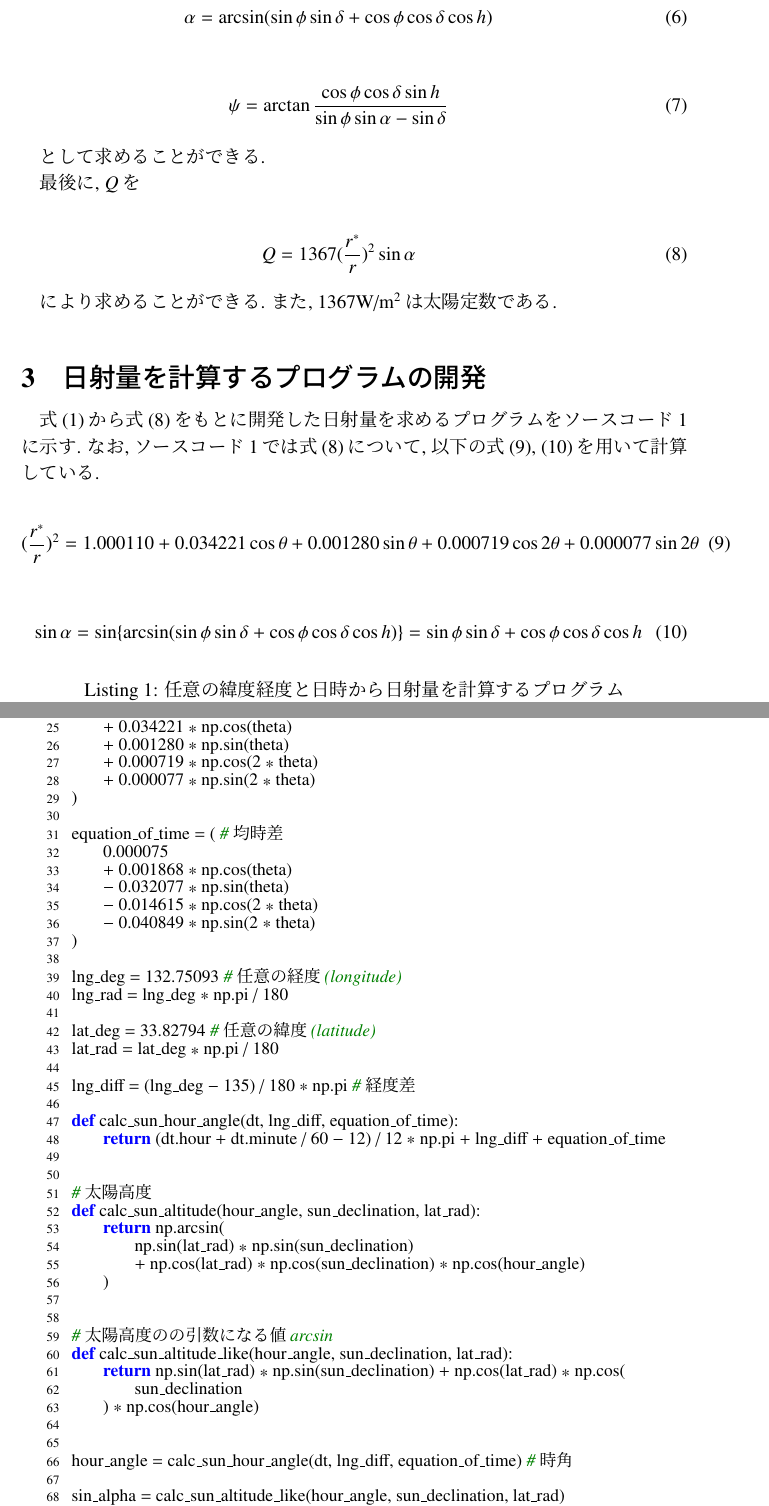
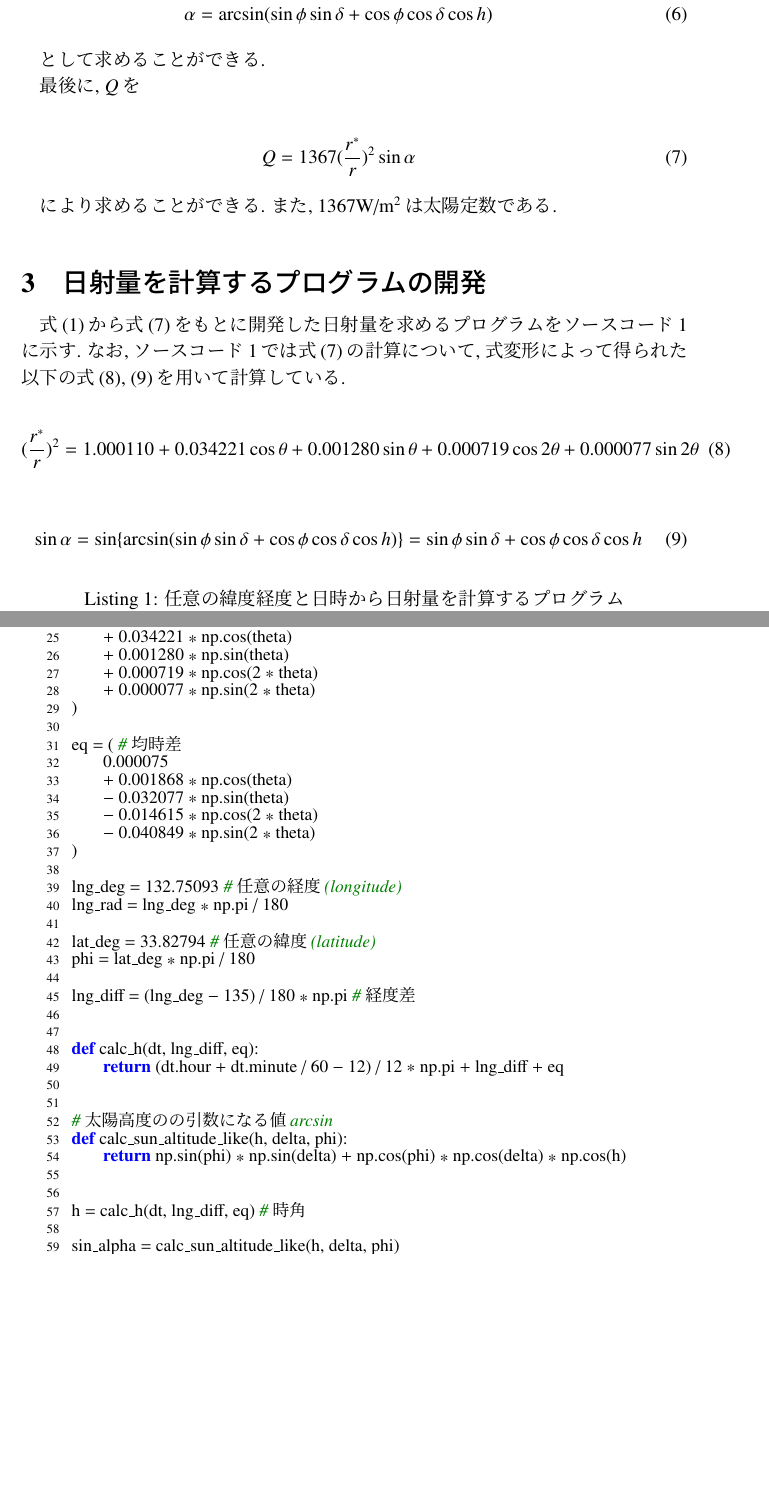
Before and after one commit to sofuetakuma112/lab-reports, a LaTeX document (20220523/祖父江匠真.tex): two parts of pages 2 and 3 of 4, joined at a grey line, cut so that both start at the same text, the shorter picture padded with empty space. Compiled offline with pLaTeX and dvipdfmx; a LaTeX package or settings file that is missing is left out.

Commit message:
プログラムを読みやすいように変更

```diff
--- a/20220523/祖父江匠真.tex
+++ b/20220523/祖父江匠真.tex
@@ -78,4 +75,3 @@ $\delta$, $\phi$, $h$の値が既知となったので, $\psi$, $\alpha$は, そ
-  \psi = \arctan \frac{\cos \phi\cos \delta\sin h}{\sin \phi\sin \alpha-\sin \delta}
 \end{eqnarray}
 
 として求めることができる.
@@ -90,8 +86,8 @@ $\delta$, $\phi$, $h$の値が既知となったので, $\psi$, $\alpha$は, そ
 また, 1367\si{\watt}/\si{\metre\squared}は太陽定数である.
 
 \section{日射量を計算するプログラムの開発}
-式(1)から式(8)をもとに開発した日射量を求めるプログラムをソースコード\ref{sc1}に示す.
-なお, ソースコード\ref{sc1}では式(8)について, 以下の式(9), (10)を用いて計算している.
+式(1)から式(7)をもとに開発した日射量を求めるプログラムをソースコード\ref{sc1}に示す.
+なお, ソースコード\ref{sc1}では式(7)の計算について, 式変形によって得られた以下の式(8), (9)を用いて計算している.
 
 \begin{eqnarray}
   (\frac{r^{*}}{r})^{2} = 1.000110+0.034221\cos \theta+0.001280\sin \theta+0.000719\cos 2\theta+0.000077\sin 2\theta
@@ -112,8 +108,8 @@ dt_delta = dt - dt_new_year  # 元旦からの通し日数
 dn = dt_delta.days + 1
 theta = 2 * np.pi * (dn - 1) / 365
 
-# 太陽赤緯
-sun_declination = (
+# 太陽赤緯(単位はラジアン)
+delta = (
     0.006918
     - (0.399912 * np.cos(theta))
     + (0.070257 * np.sin(theta))
@@ -132,7 +128,7 @@ geocentri_distance_like = (
     + 0.000077 * np.sin(2 * theta)
 )
 
-equation_of_time = (  # 均時差
+eq = (  # 均時差
     0.000075
     + 0.001868 * np.cos(theta)
     - 0.032077 * np.sin(theta)
@@ -144,32 +140,23 @@ lng_deg = 132.75093  # 任意の経度(longitude)
 lng_rad = lng_deg * np.pi / 180
 
 lat_deg = 33.82794  # 任意の緯度(latitude)
-lat_rad = lat_deg * np.pi / 180
+phi = lat_deg * np.pi / 180
 
-lng_diff = (lng_deg - 135) / 180 * np.pi # 経度差
-
-def calc_sun_hour_angle(dt, lng_diff, equation_of_time):
-    return (dt.hour + dt.minute / 60 - 12) / 12 * np.pi + lng_diff + equation_of_time
+lng_diff = (lng_deg - 135) / 180 * np.pi  # 経度差
 
 
-# 太陽高度
-def calc_sun_altitude(hour_angle, sun_declination, lat_rad):
-    return np.arcsin(
-        np.sin(lat_rad) * np.sin(sun_declination)
-        + np.cos(lat_rad) * np.cos(sun_declination) * np.cos(hour_angle)
-    )
+def calc_h(dt, lng_diff, eq):
+    return (dt.hour + dt.minute / 60 - 12) / 12 * np.pi + lng_diff + eq
 
 
 # 太陽高度のarcsinの引数になる値
-def calc_sun_altitude_like(hour_angle, sun_declination, lat_rad):
-    return np.sin(lat_rad) * np.sin(sun_declination) + np.cos(lat_rad) * np.cos(
-        sun_declination
-    ) * np.cos(hour_angle)
+def calc_sun_altitude_like(h, delta, phi):
+    return np.sin(phi) * np.sin(delta) + np.cos(phi) * np.cos(delta) * np.cos(h)
 
 
-hour_angle = calc_sun_hour_angle(dt, lng_diff, equation_of_time)  # 時角
+h = calc_h(dt, lng_diff, eq)  # 時角
 
-sin_alpha = calc_sun_altitude_like(hour_angle, sun_declination, lat_rad)
+sin_alpha = calc_sun_altitude_like(h, delta, phi)
 print(f"日射量:{1367*geocentri_distance_like*sin_alpha}")
 \end{lstlisting}
 
```
Also changed, not shown: 20220523/out/祖父江匠真.pdf, 20220523/祖父江匠真.tex (9 more changed lines).
